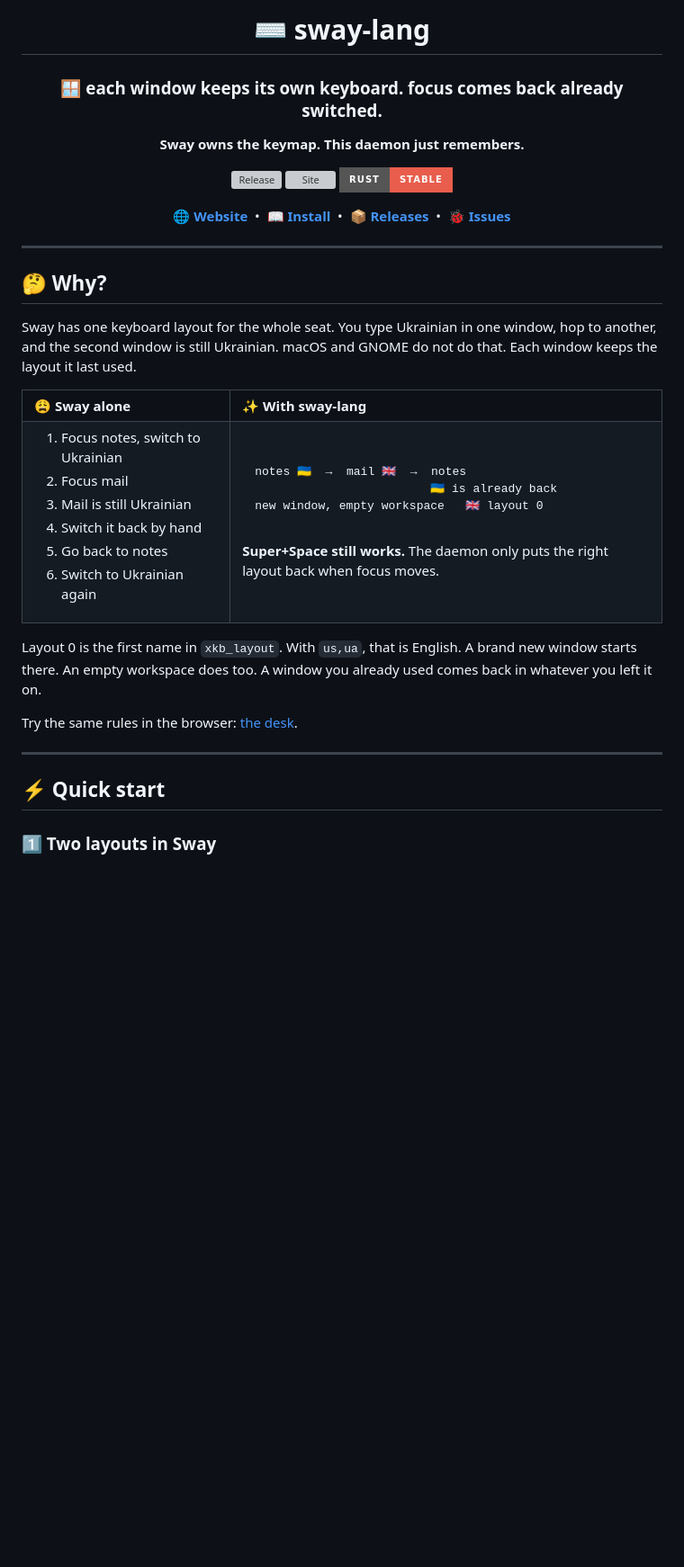
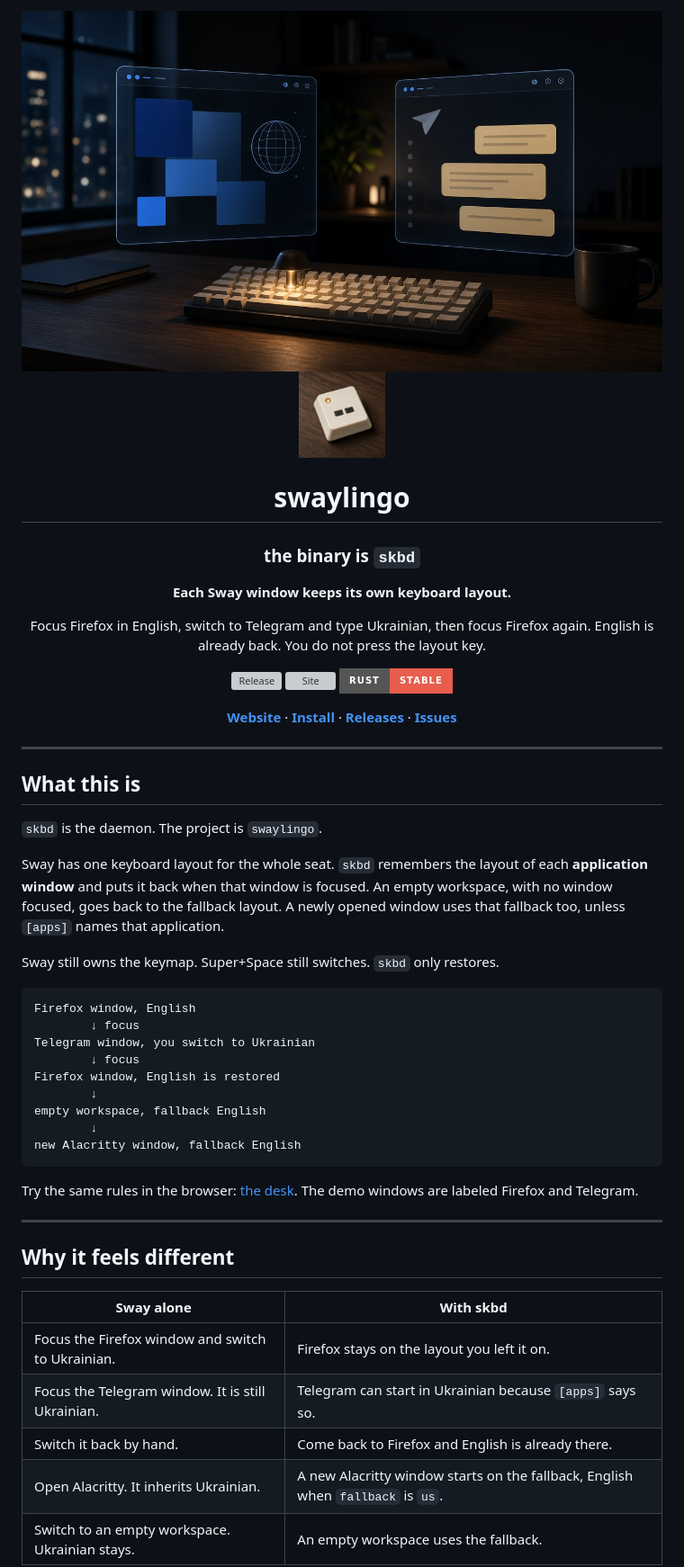
Before and after one commit to worxbend/swaylingo, a Markdown page: README.md, the part around one of its changes. Shown at 90% size. GitHub-like rendering; pictures changed too: assets/banner.jpg (added), assets/logo.jpg (added); badges without logos; blank space fills up the shorter version; grey boxes are pictures that could not be loaded.

Commit message:
feat: rename the daemon to skbd and publish swaylingo

````diff
--- a/README.md
+++ b/README.md
@@ -1,59 +1,60 @@
 <div align="center">
 
-# ⌨️ sway-lang
+<img src="assets/banner.jpg" alt="Two application windows above a keyboard, one key lit" width="100%">
 
-### 🪟 each window keeps its own keyboard. focus comes back already switched.
+<br>
 
-**Sway owns the keymap. This daemon just remembers.**
+<img src="assets/logo.jpg" alt="swaylingo mark" width="96">
+
+# swaylingo
+
+### the binary is `skbd`
+
+**Each Sway window keeps its own keyboard layout.**
+
+Focus Firefox in English, switch to Telegram and type Ukrainian, then focus Firefox again. English is already back. You do not press the layout key.
 
 [![Release](https://img.shields.io/github/v/release/worxbend/sway-lang-source?sort=semver&color=C75CFF&label=release&style=for-the-badge)](https://github.com/worxbend/sway-lang-source/releases)
 [![Site](https://img.shields.io/github/actions/workflow/status/worxbend/sway-lang-source/pages.yml?branch=main&label=site&style=for-the-badge&color=5BF0B8)](https://github.com/worxbend/sway-lang-source/actions/workflows/pages.yml)
 [![Rust](https://img.shields.io/badge/Rust-stable-E85D4C?logo=rust&logoColor=white&style=for-the-badge)](https://www.rust-lang.org)
 
-[**🌐 Website**](https://worxbend.github.io/sway-lang-source/) &nbsp;•&nbsp;
-[**📖 Install**](https://worxbend.github.io/sway-lang-source/install.html) &nbsp;•&nbsp;
-[**📦 Releases**](https://github.com/worxbend/sway-lang-source/releases) &nbsp;•&nbsp;
-[**🐞 Issues**](https://github.com/worxbend/sway-lang-source/issues)
+[**Website**](https://worxbend.github.io/sway-lang-source/) · [**Install**](https://worxbend.github.io/sway-lang-source/install.html) · [**Releases**](https://github.com/worxbend/sway-lang-source/releases) · [**Issues**](https://github.com/worxbend/sway-lang-source/issues)
 
 </div>
 
 ---
 
-## 🤔 Why?
+## What this is
 
-Sway has one keyboard layout for the whole seat. You type Ukrainian in one window, hop to another, and the second window is still Ukrainian. macOS and GNOME do not do that. Each window keeps the layout it last used.
+`skbd` is the daemon. The project is `swaylingo`.
 
-<table>
-<tr><th align="left">😩 Sway alone</th><th align="left">✨ With sway-lang</th></tr>
-<tr valign="top"><td>
+Sway has one keyboard layout for the whole seat. `skbd` remembers the layout of each **application window** and puts it back when that window is focused. An empty workspace, with no window focused, goes back to the fallback layout. A newly opened window uses that fallback too, unless `[apps]` names that application.
 
-1. Focus notes, switch to Ukrainian
-2. Focus mail
-3. Mail is still Ukrainian
-4. Switch it back by hand
-5. Go back to notes
-6. Switch to Ukrainian again
-
-</td><td>
+Sway still owns the keymap. Super+Space still switches. `skbd` only restores.
 
 ```text
-notes 🇺🇦  →  mail 🇬🇧  →  notes
-                         🇺🇦 is already back
-new window, empty workspace   🇬🇧 layout 0
+Firefox window, English
+        ↓ focus
+Telegram window, you switch to Ukrainian
+        ↓ focus
+Firefox window, English is restored
+        ↓
+empty workspace, fallback English
+        ↓
+new Alacritty window, fallback English
 ```
 
-**Super+Space still works.** The daemon only puts the right layout back when focus moves.
-
-</td></tr>
-</table>
-
-Layout 0 is the first name in `xkb_layout`. With `us,ua`, that is English. A brand new window starts there. An empty workspace does too. A window you already used comes back in whatever you left it on.
-
-Try the same rules in the browser: [the desk](https://worxbend.github.io/sway-lang-source/).
+Try the same rules in the browser: [the desk](https://worxbend.github.io/sway-lang-source/). The demo windows are labeled Firefox and Telegram.
 
 ---
 
-## ⚡ Quick start
+## Why it feels different
 
-### 1️⃣ Two layouts in Sway
+| Sway alone | With skbd |
+| --- | --- |
+| Focus the Firefox window and switch to Ukrainian. | Firefox stays on the layout you left it on. |
+| Focus the Telegram window. It is still Ukrainian. | Telegram can start in Ukrainian because `[apps]` says so. |
+| Switch it back by hand. | Come back to Firefox and English is already there. |
+| Open Alacritty. It inherits Ukrainian. | A new Alacritty window starts on the fallback, English when `fallback` is `us`. |
+| Switch to an empty workspace. Ukrainian stays. | An empty workspace uses the fallback. |
 
````
Also changed, not shown: other parts of README.md (+113 -108 lines), docs/decisions/0001-layout-memory.md (+1 -1 lines), docs/install.md (+34 -19 lines), 13 other files.
